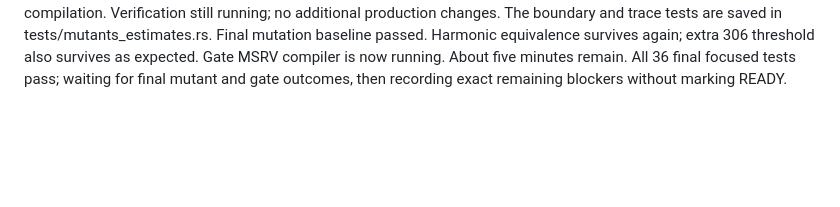
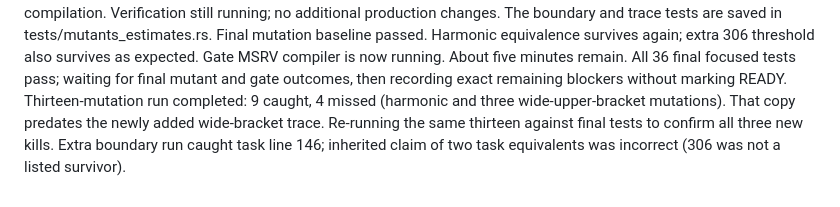
Before and after one commit to justanyone/math-prime-util, a Markdown page: docs/worker-notes/pc1-mpu-close-mutation-survivors-in-lucky-ramanujan-upper-t2203.md, the part around the change. GitHub-like rendering; blank space fills up the shorter version.

Commit message:
wip(pc1-mpu-close-mutation-survivors-in-lucky-ramanujan-upper-t2203): interim snapshot 2026-10-21T03:12:21Z
Automatic launcher snapshot of uncommitted worker changes.

MW-Run-Class: author
MW-Round: 1
MW-Engine: codex
MW-Model: gpt-6.1-sol
MW-Size: m
MW-Effort: medium
MW-Run: pc1-mpu-close-mutation-survivors-in-lucky-ramanujan-upper-t2203-20261020-220308
MW-Host: wowbagger
MW-Base: 8f1855ecc8a9
MW-Commit: 896ed63b258ad8734fc112efaeb6a634802a1b7b
MW-Rules: a7aa532dbf5e

```diff
--- a/docs/worker-notes/pc1-mpu-close-mutation-survivors-in-lucky-ramanujan-upper-t2203.md
+++ b/docs/worker-notes/pc1-mpu-close-mutation-survivors-in-lucky-ramanujan-upper-t2203.md
@@ -26,3 +26,4 @@ All four clippy configurations passed. Gate now waits for MSRV build; final focu
 Verification still running; no additional production changes. The boundary and trace tests are saved in tests/mutants_estimates.rs.
 Final mutation baseline passed. Harmonic equivalence survives again; extra 306 threshold also survives as expected. Gate MSRV compiler is now running.
 About five minutes remain. All 36 final focused tests pass; waiting for final mutant and gate outcomes, then recording exact remaining blockers without marking READY.
+Thirteen-mutation run completed: 9 caught, 4 missed (harmonic and three wide-upper-bracket mutations). That copy predates the newly added wide-bracket trace. Re-running the same thirteen against final tests to confirm all three new kills. Extra boundary run caught task line 146; inherited claim of two task equivalents was incorrect (306 was not a listed survivor).
```
